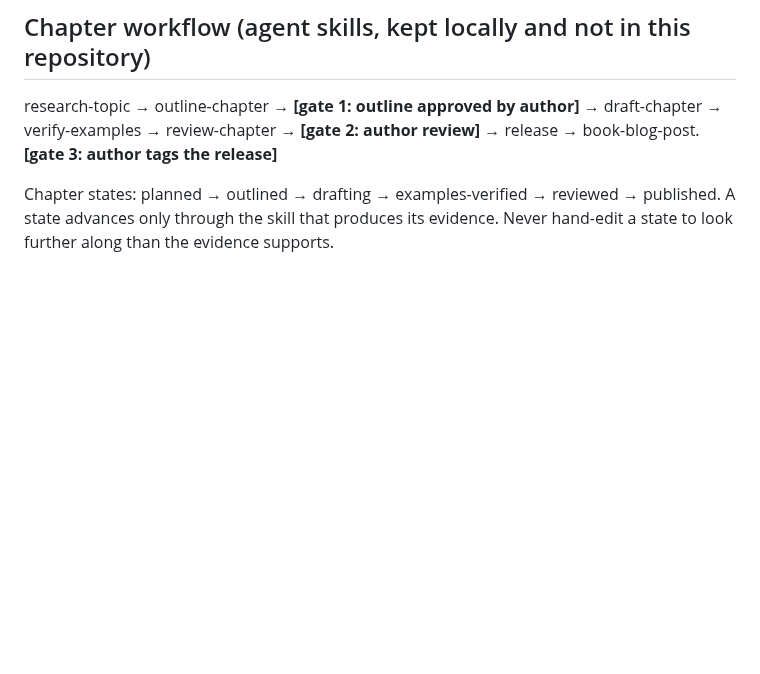
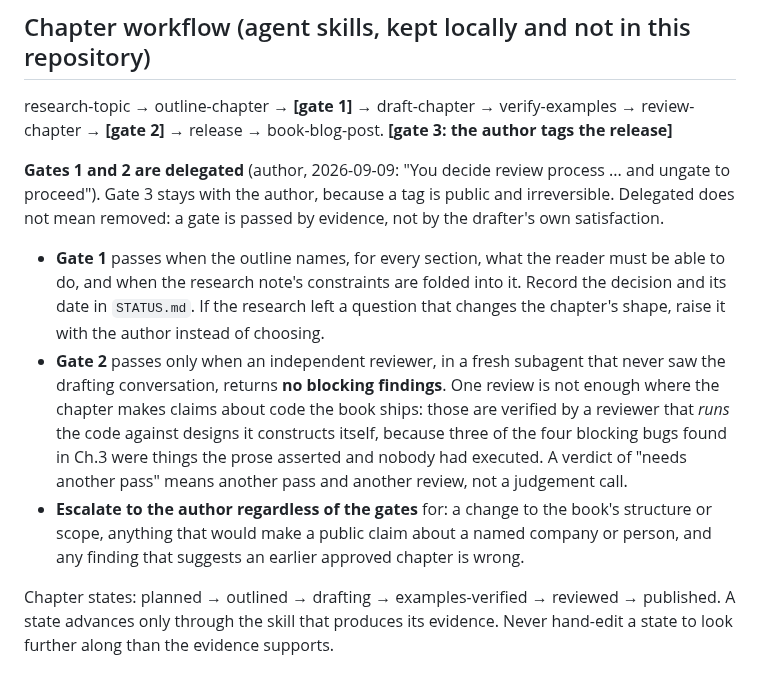
Before and after one commit to mayurkubavat/dv-handbook, a Markdown page: AGENTS.md, the part around the change. Drawn GitHub-style; blank space fills up the shorter version.

Commit message:
Delegate gates 1 and 2, with an evidence standard rather than removal
The author has handed over the review gates. Gate 3 stays with them, since
tagging a release is public and irreversible.

Delegated does not mean removed, so AGENTS.md now says what passes each one.
Gate 1 needs an outline that names, per section, what the reader must be
able to do, with the research note's constraints folded in. Gate 2 needs an
independent reviewer in a fresh subagent to return no blocking findings,
and where a chapter makes claims about code the book ships, a reviewer that
runs that code against designs it constructs itself rather than the ones
shipped with the fix. A verdict of "needs another pass" means another pass
and another review, not a judgement call.

That last rule is not theoretical. Three of the four blocking bugs found in
Chapter 3 were things the prose asserted about its own code and nobody had
executed, and the pass that fixed them introduced three regressions plus a
fresh false claim in the same paragraph that made a virtue of not making
them.

Escalation continues regardless of the gates for structural or scope
changes, for any public claim about a named company or person, and for any
finding that an already-approved chapter is wrong.

Chapter 4 passes gate 1 on that standard and moves to drafting.

```diff
--- a/AGENTS.md
+++ b/AGENTS.md
@@ -31,9 +31,31 @@ conda run -n dvbook --no-capture-output make run   # cocotb/pyuvm example
 Quarto is at `~/.local/bin/quarto`. Use `/bin/ls`; bare `ls` hangs here.
 
 ## Chapter workflow (agent skills, kept locally and not in this repository)
-research-topic → outline-chapter → **[gate 1: outline approved by author]** →
-draft-chapter → verify-examples → review-chapter → **[gate 2: author review]**
-→ release → book-blog-post. **[gate 3: author tags the release]**
+research-topic → outline-chapter → **[gate 1]** → draft-chapter →
+verify-examples → review-chapter → **[gate 2]** → release → book-blog-post.
+**[gate 3: the author tags the release]**
+
+**Gates 1 and 2 are delegated** (author, 2026-09-09: "You decide review
+process ... and ungate to proceed"). Gate 3 stays with the author, because a
+tag is public and irreversible. Delegated does not mean removed: a gate is
+passed by evidence, not by the drafter's own satisfaction.
+
+- **Gate 1** passes when the outline names, for every section, what the reader
+  must be able to do, and when the research note's constraints are folded into
+  it. Record the decision and its date in `STATUS.md`. If the research left a
+  question that changes the chapter's shape, raise it with the author instead
+  of choosing.
+- **Gate 2** passes only when an independent reviewer, in a fresh subagent that
+  never saw the drafting conversation, returns **no blocking findings**. One
+  review is not enough where the chapter makes claims about code the book
+  ships: those are verified by a reviewer that *runs* the code against designs
+  it constructs itself, because three of the four blocking bugs found in Ch.3
+  were things the prose asserted and nobody had executed. A verdict of "needs
+  another pass" means another pass and another review, not a judgement call.
+- **Escalate to the author regardless of the gates** for: a change to the
+  book's structure or scope, anything that would make a public claim about a
+  named company or person, and any finding that suggests an earlier approved
+  chapter is wrong.
 
 Chapter states: planned → outlined → drafting → examples-verified → reviewed →
 published. A state advances only through the skill that produces its evidence.
```
Also changed, not shown: STATUS.md (+5 -3 lines).
